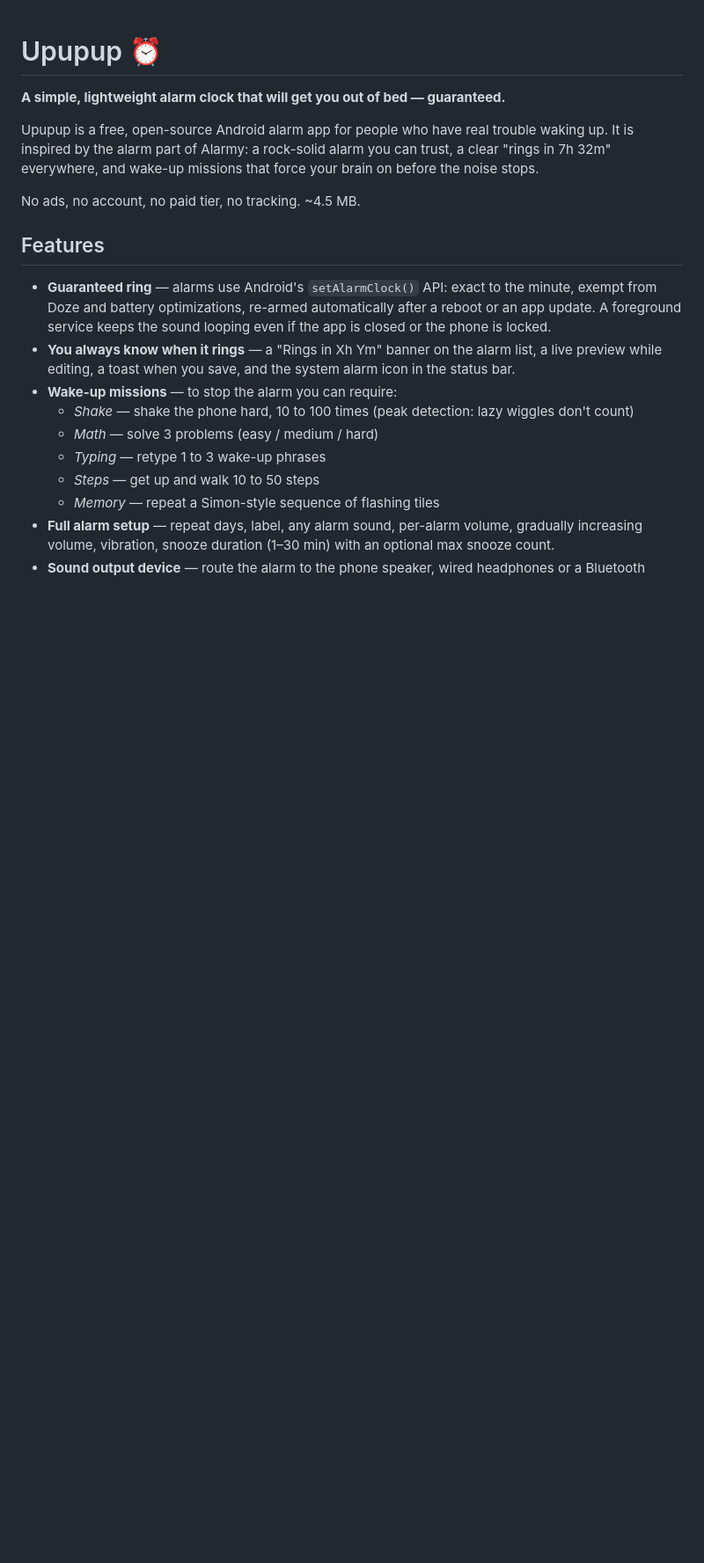
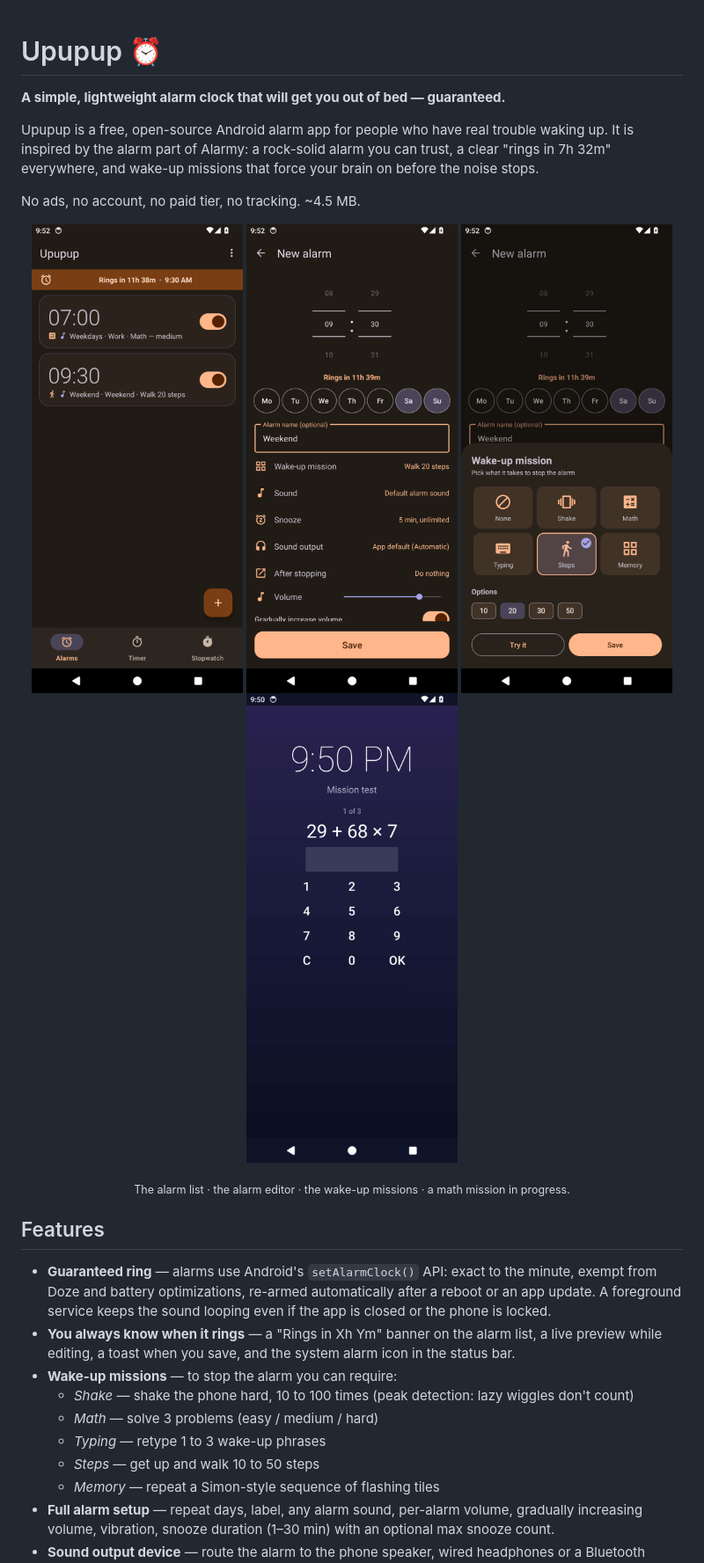
Before and after one commit to Purgator/Upupup, a Markdown page: README.md, the part around the change. Shown at 88% size. Drawn GitHub-style; pictures changed too: docs/alarms.png (added), docs/edit-alarm.png (added), docs/math-mission.png (added); blank space fills up the shorter version.

Commit message:
📝 Add screenshots to the README

```diff
--- a/README.md
+++ b/README.md
@@ -8,6 +8,15 @@ clear "rings in 7h 32m" everywhere, and wake-up missions that force your brain o
 before the noise stops.
 
 No ads, no account, no paid tier, no tracking. ~4.5 MB.
+
+<p align="center">
+  <img src="docs/alarms.png" width="240" alt="Alarm list with the "Rings in" banner and two alarms">
+  <img src="docs/edit-alarm.png" width="240" alt="Alarm editor with repeat days, mission, sound, snooze and volume">
+  <img src="docs/missions.png" width="240" alt="Wake-up mission chooser: shake, math, typing, steps, memory">
+  <img src="docs/math-mission.png" width="240" alt="Math mission asking to solve a problem to stop the alarm">
+</p>
+
+<p align="center"><sub>The alarm list · the alarm editor · the wake-up missions · a math mission in progress.</sub></p>
 
 ## Features
 
```
